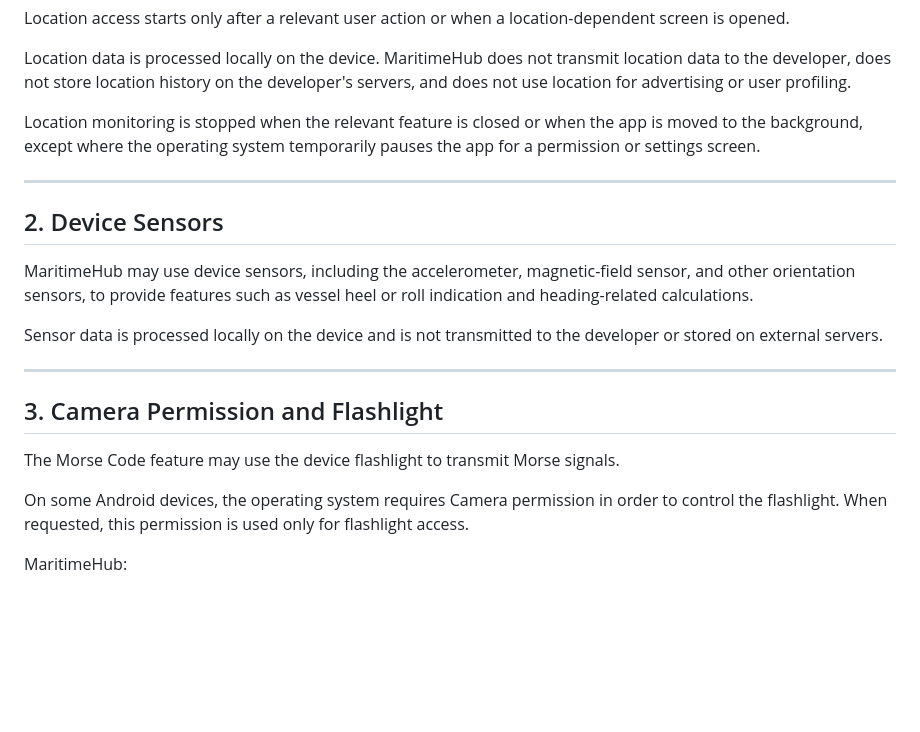
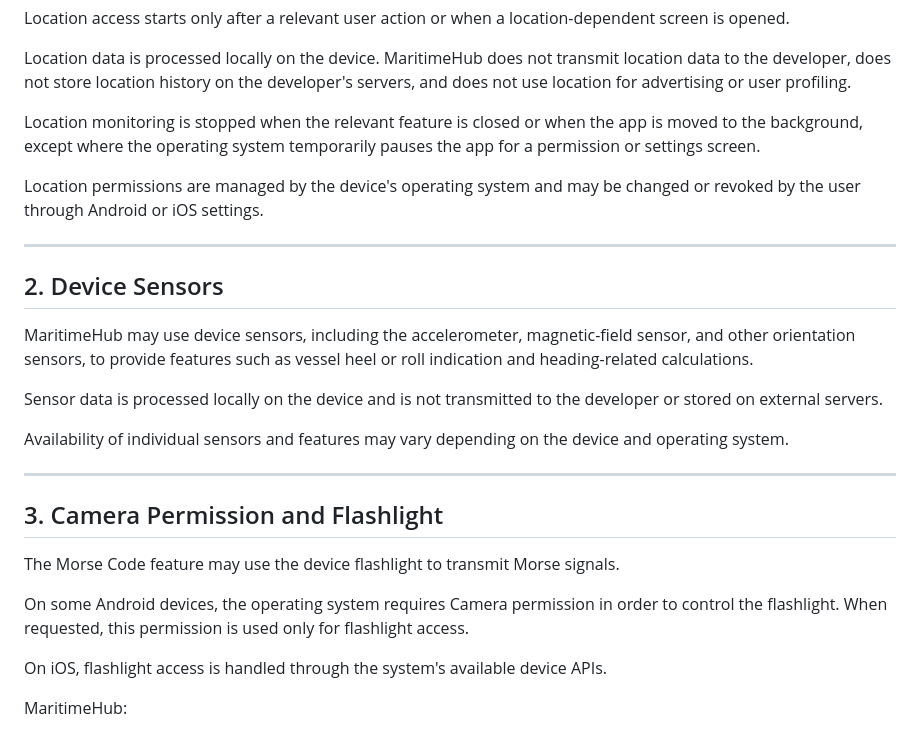
Before and after one commit to NavyNavigator/privacy-policy, a Markdown page: README.md, the part around one of its changes. Rendered like a GitHub page; blank space fills up the shorter version.

```diff
--- a/README.md
+++ b/README.md
@@ -32,6 +32,8 @@ Location data is processed locally on the device. MaritimeHub does not transmit
 
 Location monitoring is stopped when the relevant feature is closed or when the app is moved to the background, except where the operating system temporarily pauses the app for a permission or settings screen.
 
+Location permissions are managed by the device's operating system and may be changed or revoked by the user through Android or iOS settings.
+
 ---
 
 ## 2. Device Sensors
@@ -40,6 +42,8 @@ MaritimeHub may use device sensors, including the accelerometer, magnetic-field
 
 Sensor data is processed locally on the device and is not transmitted to the developer or stored on external servers.
 
+Availability of individual sensors and features may vary depending on the device and operating system.
+
 ---
 
 ## 3. Camera Permission and Flashlight
@@ -47,6 +51,8 @@ Sensor data is processed locally on the device and is not transmitted to the dev
 The Morse Code feature may use the device flashlight to transmit Morse signals.
 
 On some Android devices, the operating system requires Camera permission in order to control the flashlight. When requested, this permission is used only for flashlight access.
+
+On iOS, flashlight access is handled through the system's available device APIs.
 
 MaritimeHub:
 
```
Also changed, not shown: other parts of README.md (+41 -17 lines).
